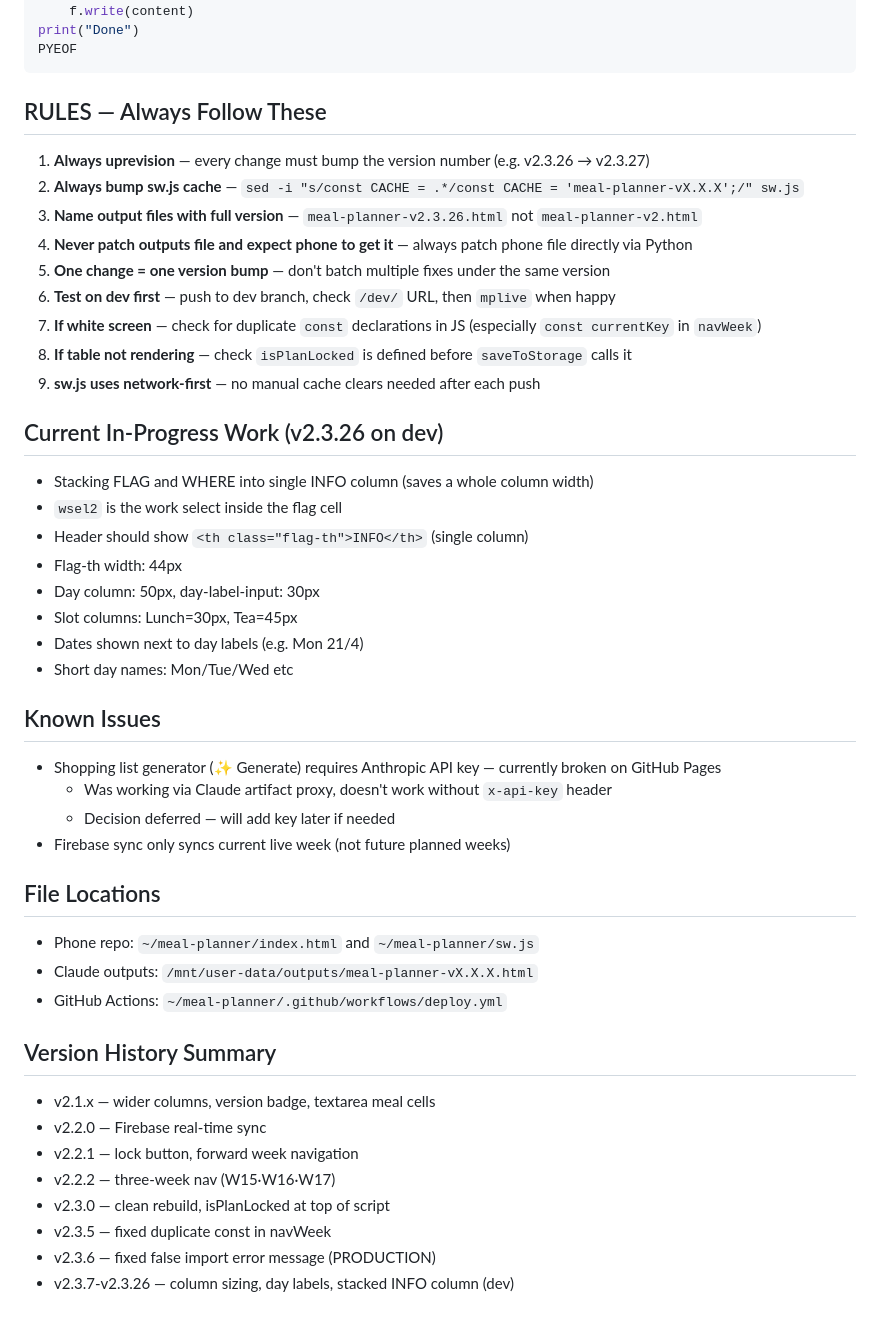
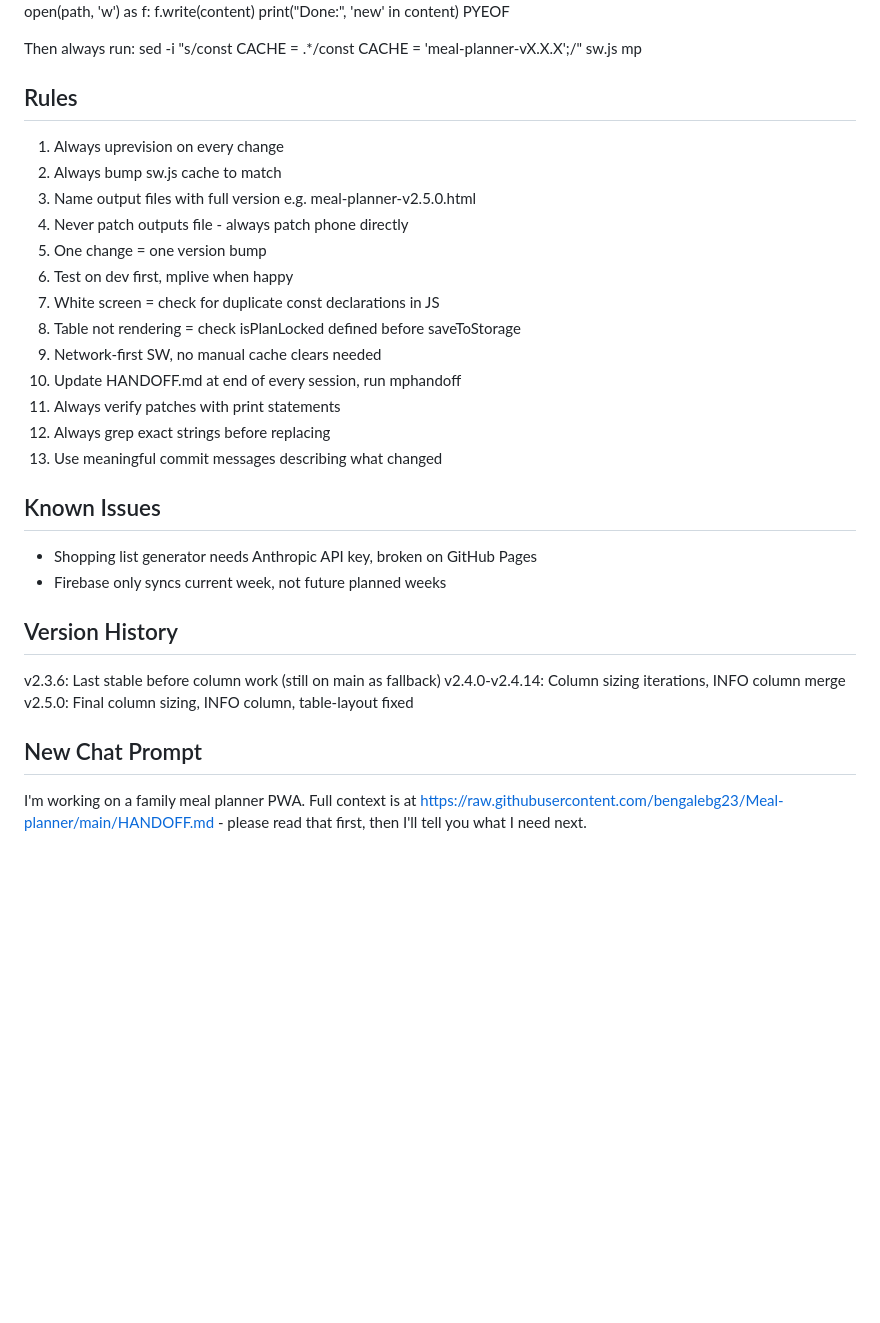
Before and after one commit to bengalebg23/Meal-planner, a Markdown page: HANDOFF.md, the part around one of its changes. Drawn GitHub-style; blank space fills up the shorter version.

````diff
--- a/HANDOFF.md
+++ b/HANDOFF.md
@@ -72,48 +64,35 @@ content = content.replace('old', 'new')
 with open(path, 'w') as f:
     f.write(content)
-print("Done")
+print("Done:", 'new' in content)
 PYEOF
-```
 
-## RULES — Always Follow These
+Then always run:
+sed -i "s/const CACHE = .*/const CACHE = 'meal-planner-vX.X.X';/" sw.js
+mp
 
-1. **Always uprevision** — every change must bump the version number (e.g. v2.3.26 → v2.3.27)
-2. **Always bump sw.js cache** — `sed -i "s/const CACHE = .*/const CACHE = 'meal-planner-vX.X.X';/" sw.js`
-3. **Name output files with full version** — `meal-planner-v2.3.26.html` not `meal-planner-v2.html`
-4. **Never patch outputs file and expect phone to get it** — always patch phone file directly via Python
-5. **One change = one version bump** — don't batch multiple fixes under the same version
-6. **Test on dev first** — push to dev branch, check `/dev/` URL, then `mplive` when happy
-7. **If white screen** — check for duplicate `const` declarations in JS (especially `const currentKey` in `navWeek`)
-8. **If table not rendering** — check `isPlanLocked` is defined before `saveToStorage` calls it
-9. **sw.js uses network-first** — no manual cache clears needed after each push
-
-## Current In-Progress Work (v2.3.26 on dev)
-- Stacking FLAG and WHERE into single INFO column (saves a whole column width)
-- `wsel2` is the work select inside the flag cell
-- Header should show `<th class="flag-th">INFO</th>` (single column)
-- Flag-th width: 44px
-- Day column: 50px, day-label-input: 30px
-- Slot columns: Lunch=30px, Tea=45px
-- Dates shown next to day labels (e.g. Mon 21/4)
-- Short day names: Mon/Tue/Wed etc
+## Rules
+1. Always uprevision on every change
+2. Always bump sw.js cache to match
+3. Name output files with full version e.g. meal-planner-v2.5.0.html
+4. Never patch outputs file - always patch phone directly
+5. One change = one version bump
+6. Test on dev first, mplive when happy
+7. White screen = check for duplicate const declarations in JS
+8. Table not rendering = check isPlanLocked defined before saveToStorage
+9. Network-first SW, no manual cache clears needed
+10. Update HANDOFF.md at end of every session, run mphandoff
+11. Always verify patches with print statements
+12. Always grep exact strings before replacing
+13. Use meaningful commit messages describing what changed
 
 ## Known Issues
-- Shopping list generator (✨ Generate) requires Anthropic API key — currently broken on GitHub Pages
-  - Was working via Claude artifact proxy, doesn't work without `x-api-key` header
-  - Decision deferred — will add key later if needed
-- Firebase sync only syncs current live week (not future planned weeks)
+- Shopping list generator needs Anthropic API key, broken on GitHub Pages
+- Firebase only syncs current week, not future planned weeks
 
-## File Locations
-- Phone repo: `~/meal-planner/index.html` and `~/meal-planner/sw.js`
-- Claude outputs: `/mnt/user-data/outputs/meal-planner-vX.X.X.html`
-- GitHub Actions: `~/meal-planner/.github/workflows/deploy.yml`
+## Version History
+v2.3.6: Last stable before column work (still on main as fallback)
+v2.4.0-v2.4.14: Column sizing iterations, INFO column merge
+v2.5.0: Final column sizing, INFO column, table-layout fixed
 
-## Version History Summary
-- v2.1.x — wider columns, version badge, textarea meal cells
-- v2.2.0 — Firebase real-time sync
-- v2.2.1 — lock button, forward week navigation
-- v2.2.2 — three-week nav (W15·W16·W17)
-- v2.3.0 — clean rebuild, isPlanLocked at top of script
-- v2.3.5 — fixed duplicate const in navWeek
-- v2.3.6 — fixed false import error message (PRODUCTION)
-- v2.3.7-v2.3.26 — column sizing, day labels, stacked INFO column (dev)
+## New Chat Prompt
+I'm working on a family meal planner PWA. Full context is at https://raw.githubusercontent.com/bengalebg23/Meal-planner/main/HANDOFF.md - please read that first, then I'll tell you what I need next.
````
Also changed, not shown: other parts of HANDOFF.md (+42 -50 lines).
